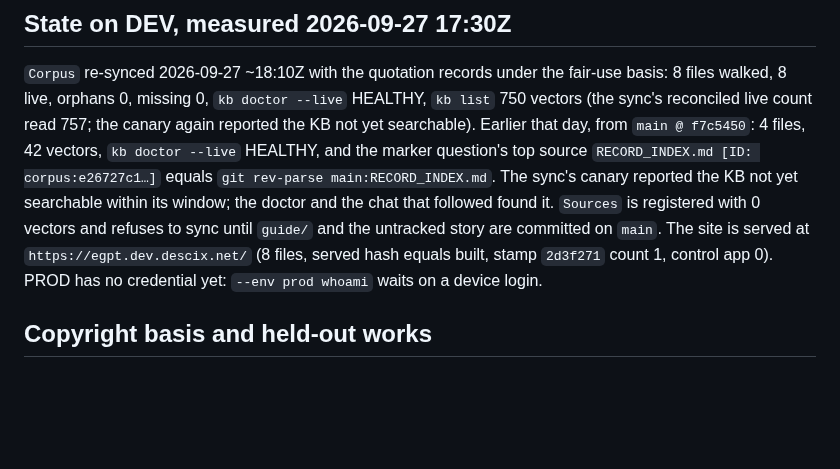
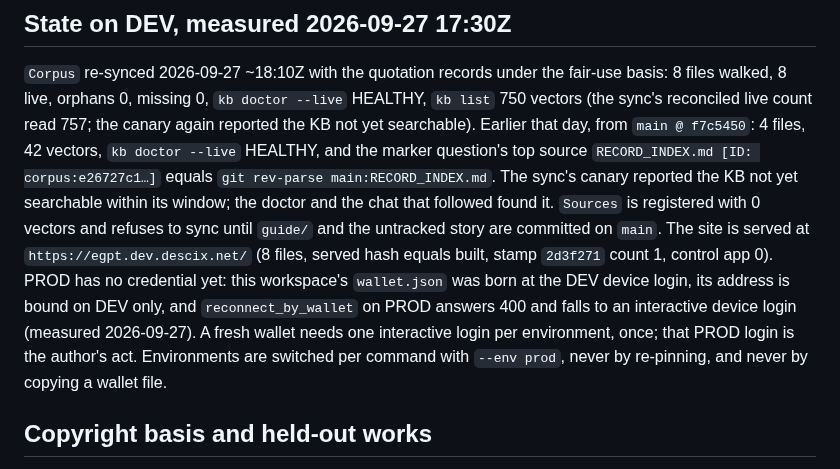
Before and after one commit to DeSciX/EGPT, a Markdown page: CLAUDE.md, the part around the change. Rendered like a GitHub page; blank space fills up the shorter version.

Commit message:
CLAUDE.md: the wallet is bound per environment; PROD needs one device login, switched per command

```diff
--- a/CLAUDE.md
+++ b/CLAUDE.md
@@ -176,7 +176,11 @@ marker question's top source `RECORD_INDEX.md [ID: corpus:e26727c1…]` equals
 its window; the doctor and the chat that followed found it. `Sources` is registered with 0 vectors
 and refuses to sync until `guide/` and the untracked story are committed on `main`. The site is
 served at `https://egpt.dev.descix.net/` (8 files, served hash equals built, stamp `2d3f271`
-count 1, control app 0). PROD has no credential yet: `--env prod whoami` waits on a device login.
+count 1, control app 0). PROD has no credential yet: this workspace's `wallet.json` was born at the DEV device login, its
+address is bound on DEV only, and `reconnect_by_wallet` on PROD answers 400 and falls to an
+interactive device login (measured 2026-09-27). A fresh wallet needs one interactive login per
+environment, once; that PROD login is the author's act. Environments are switched per command
+with `--env prod`, never by re-pinning, and never by copying a wallet file.
 
 ## Copyright basis and held-out works
 
```
